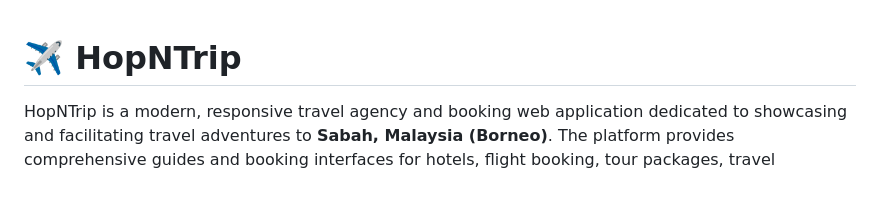
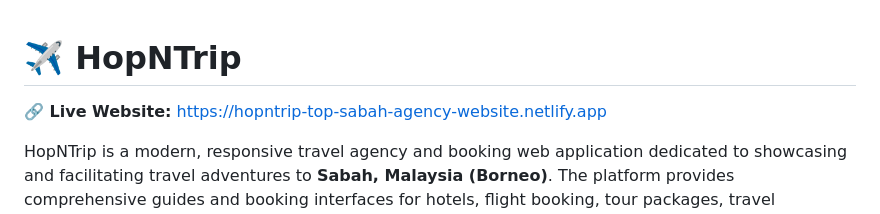
Before and after one commit to Jade-0703/HopNTrip-Travel-Website, a Markdown page: README.md, the part around the change. GitHub-like rendering; blank space fills up the shorter version.

Commit message:
docs: add Netlify live website link to README

```diff
--- a/README.md
+++ b/README.md
@@ -1,4 +1,6 @@
 # ✈️ HopNTrip
+
+**🔗 Live Website:** [https://hopntrip-top-sabah-agency-website.netlify.app](https://hopntrip-top-sabah-agency-website.netlify.app)
 
 HopNTrip is a modern, responsive travel agency and booking web application dedicated to showcasing and facilitating travel adventures to **Sabah, Malaysia (Borneo)**. The platform provides comprehensive guides and booking interfaces for hotels, flight booking, tour packages, travel insurance, and customizable itineraries to iconic destinations such as Mount Kinabalu, Kundasang, Sepilok Orangutan Rehabilitation Centre, and Sipadan Island.
 
```
